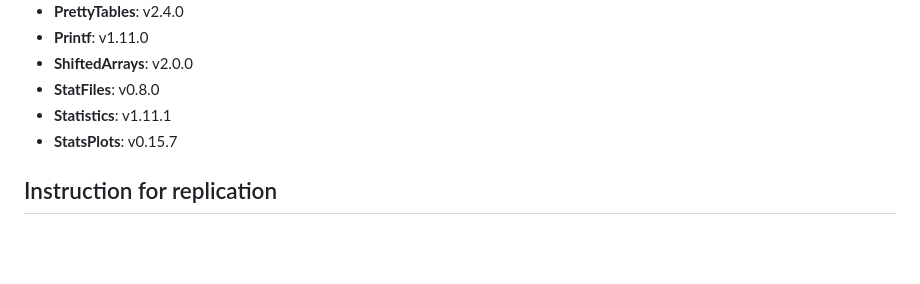
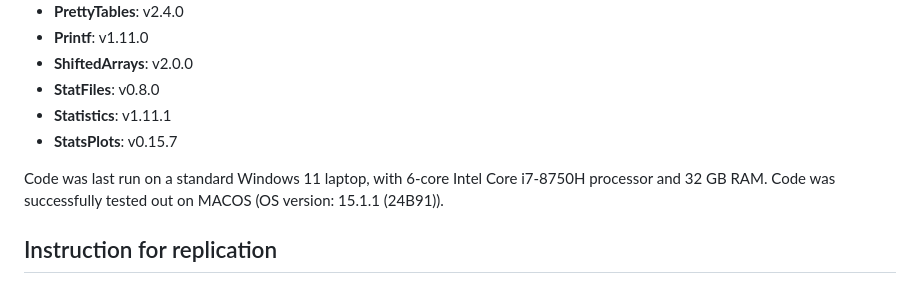
Before and after one commit to maestri-and/MahmoodJetter2023, a Markdown page: README.md, the part around the change. Rendered like a GitHub page; blank space fills up the shorter version.

Commit message:
Small fix readme

```diff
--- a/README.md
+++ b/README.md
@@ -63,6 +63,7 @@ The replication was conducted using **Julia 1.11.1**. Below are the package requ
 - **Statistics**: v1.11.1
 - **StatsPlots**: v0.15.7
 
+Code was last run on a standard Windows 11 laptop, with 6-core Intel Core i7-8750H processor and 32 GB RAM. Code was successfully tested out on MACOS (OS version: 15.1.1 (24B91)).
 ## Instruction for replication
 
 To ensure reproducibility, configure your Julia environment to match the setup defined in this repository, and then execute the `run` and `run_tests` functions.
```
